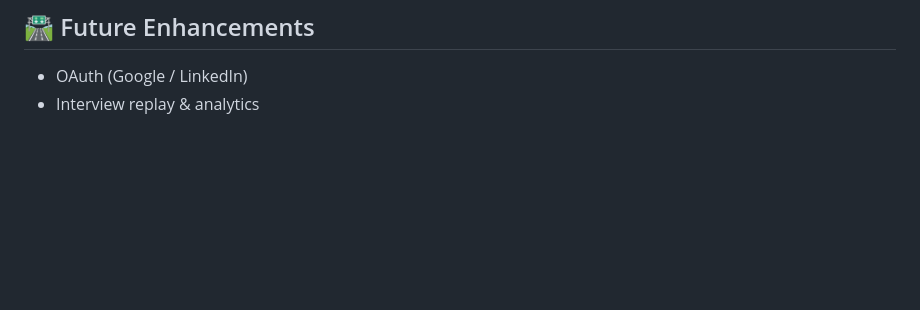
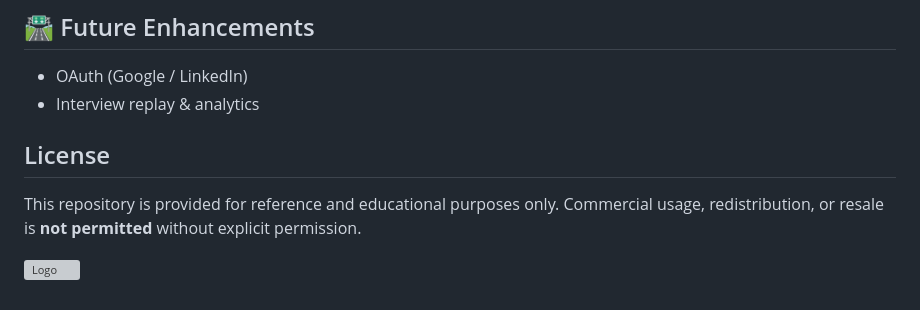
Before and after one commit to rishabh1S/Evaluet, a Markdown page: README.md, the part around one of its changes. Drawn GitHub-style; blank space fills up the shorter version; grey boxes are pictures that could not be loaded.

```diff
--- a/README.md
+++ b/README.md
@@ -222,3 +226,10 @@ This ensures interviews feel realistic, fair, and consistently measurable.
 
 - OAuth (Google / LinkedIn)
 - Interview replay & analytics
+
+## License
+
+This repository is provided for reference and educational purposes only.
+Commercial usage, redistribution, or resale is **not permitted** without explicit permission.
+
+![Logo](https://evaluet-interviewers-media.s3.ap-south-1.amazonaws.com/evaluet.png)
```
Also changed, not shown: other parts of README.md (+6 -2 lines).
